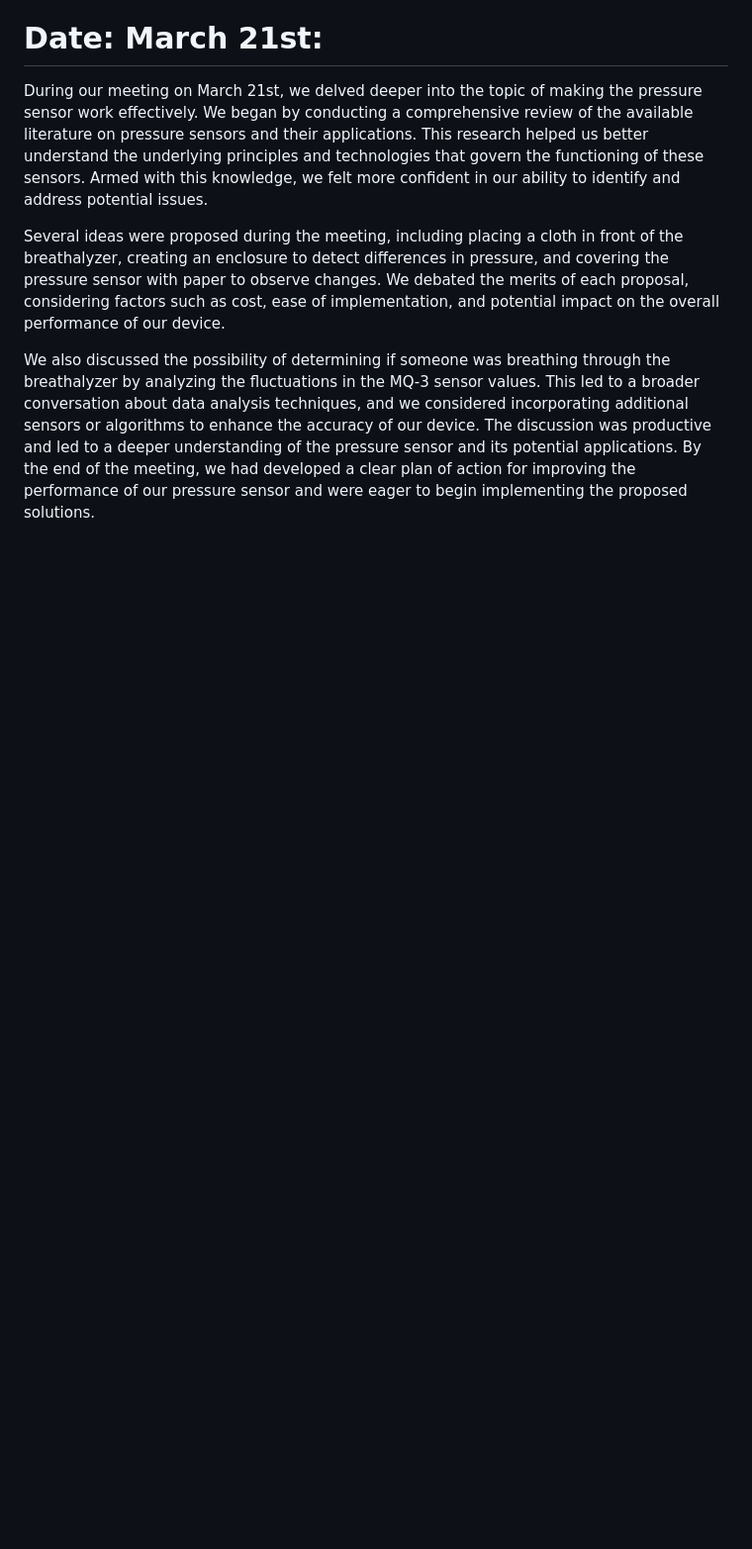
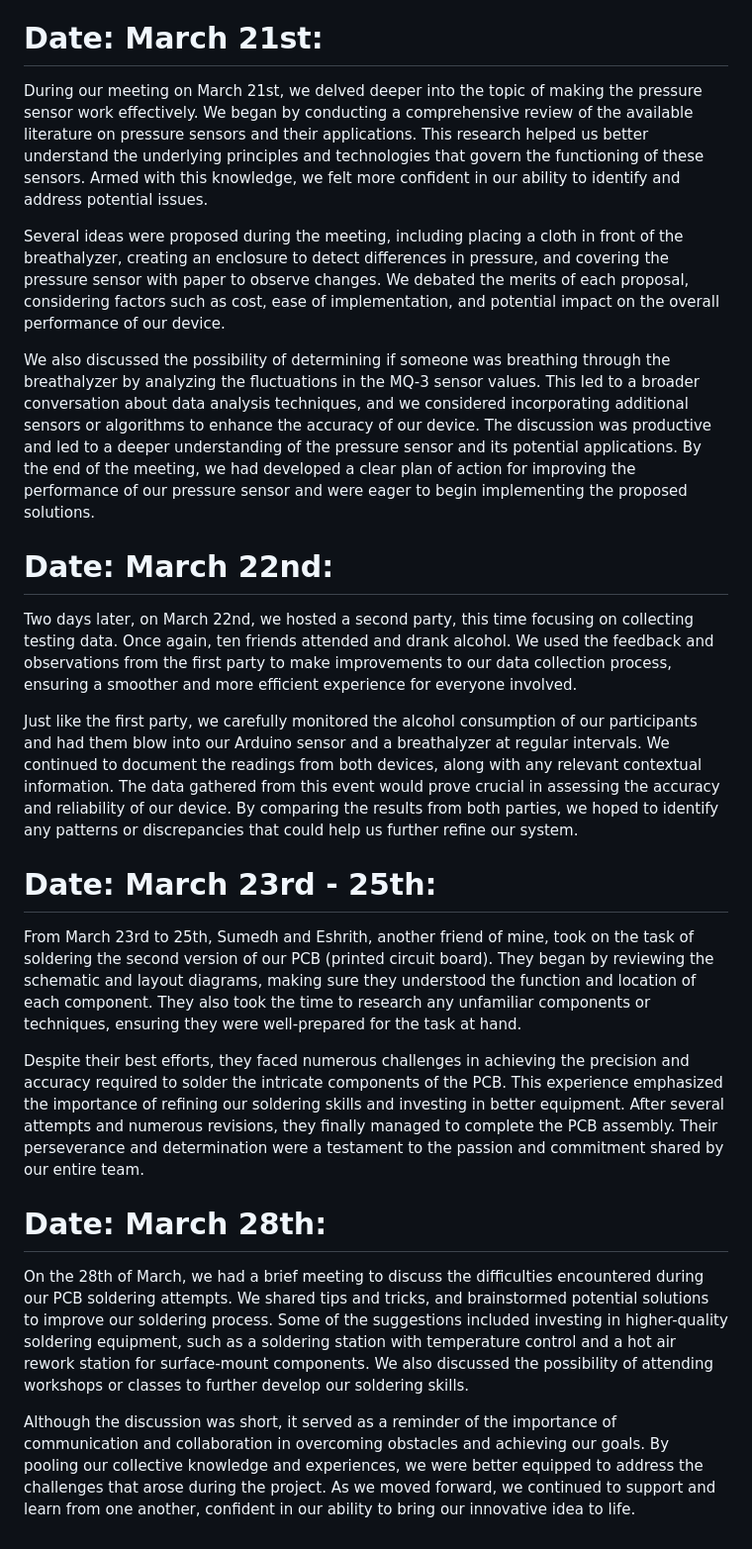
Before and after one commit to bekatresh/ECE-445, a Markdown page: notebooks/sumedh_notebook.md, the part around the change printed below. Shown: that part at 99% size. Rendered like a GitHub page; blank space fills up the shorter version.

```diff
--- a/notebooks/sumedh_notebook.md
+++ b/notebooks/sumedh_notebook.md
@@ -45,3 +54,21 @@ During our meeting on March 21st, we delved deeper into the topic of making the
 Several ideas were proposed during the meeting, including placing a cloth in front of the breathalyzer, creating an enclosure to detect differences in pressure, and covering the pressure sensor with paper to observe changes. We debated the merits of each proposal, considering factors such as cost, ease of implementation, and potential impact on the overall performance of our device.
 
 We also discussed the possibility of determining if someone was breathing through the breathalyzer by analyzing the fluctuations in the MQ-3 sensor values. This led to a broader conversation about data analysis techniques, and we considered incorporating additional sensors or algorithms to enhance the accuracy of our device. The discussion was productive and led to a deeper understanding of the pressure sensor and its potential applications. By the end of the meeting, we had developed a clear plan of action for improving the performance of our pressure sensor and were eager to begin implementing the proposed solutions.
+
+# Date: March 22nd:
+
+Two days later, on March 22nd, we hosted a second party, this time focusing on collecting testing data. Once again, ten friends attended and drank alcohol. We used the feedback and observations from the first party to make improvements to our data collection process, ensuring a smoother and more efficient experience for everyone involved.
+
+Just like the first party, we carefully monitored the alcohol consumption of our participants and had them blow into our Arduino sensor and a breathalyzer at regular intervals. We continued to document the readings from both devices, along with any relevant contextual information. The data gathered from this event would prove crucial in assessing the accuracy and reliability of our device. By comparing the results from both parties, we hoped to identify any patterns or discrepancies that could help us further refine our system.
+
+# Date: March 23rd - 25th:
+
+From March 23rd to 25th, Sumedh and Eshrith, another friend of mine, took on the task of soldering the second version of our PCB (printed circuit board). They began by reviewing the schematic and layout diagrams, making sure they understood the function and location of each component. They also took the time to research any unfamiliar components or techniques, ensuring they were well-prepared for the task at hand.
+
+Despite their best efforts, they faced numerous challenges in achieving the precision and accuracy required to solder the intricate components of the PCB. This experience emphasized the importance of refining our soldering skills and investing in better equipment. After several attempts and numerous revisions, they finally managed to complete the PCB assembly. Their perseverance and determination were a testament to the passion and commitment shared by our entire team.
+
+# Date: March 28th:
+
+On the 28th of March, we had a brief meeting to discuss the difficulties encountered during our PCB soldering attempts. We shared tips and tricks, and brainstormed potential solutions to improve our soldering process. Some of the suggestions included investing in higher-quality soldering equipment, such as a soldering station with temperature control and a hot air rework station for surface-mount components. We also discussed the possibility of attending workshops or classes to further develop our soldering skills.
+
+Although the discussion was short, it served as a reminder of the importance of communication and collaboration in overcoming obstacles and achieving our goals. By pooling our collective knowledge and experiences, we were better equipped to address the challenges that arose during the project. As we moved forward, we continued to support and learn from one another, confident in our ability to bring our innovative idea to life.
```
Also changed, not shown: other parts of notebooks/sumedh_notebook.md (+9 -0 lines).
